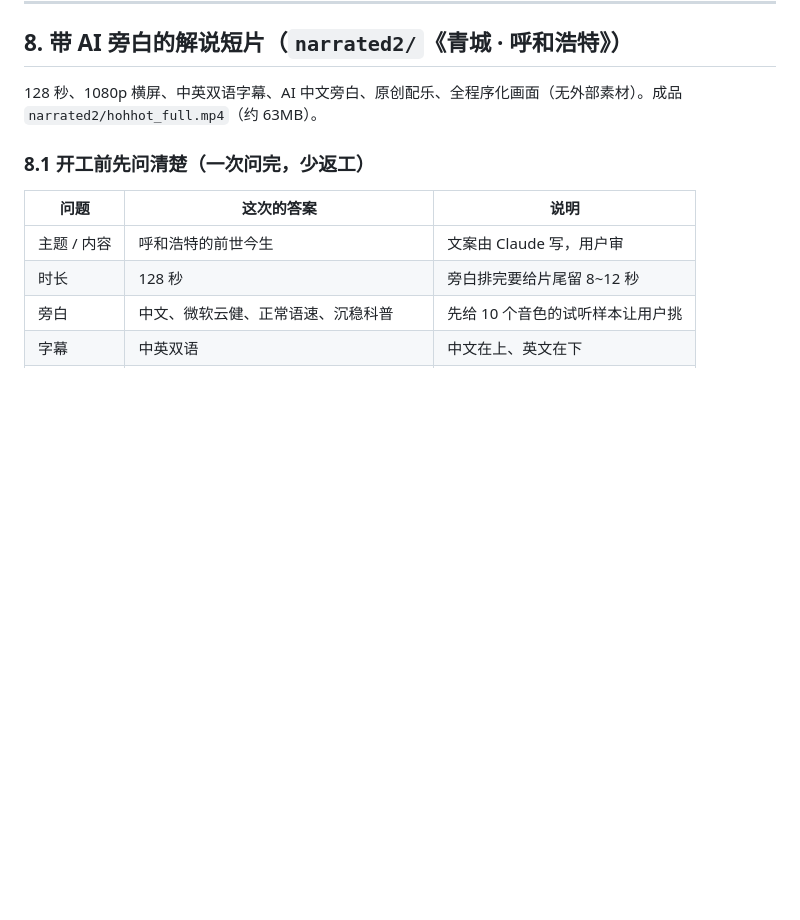
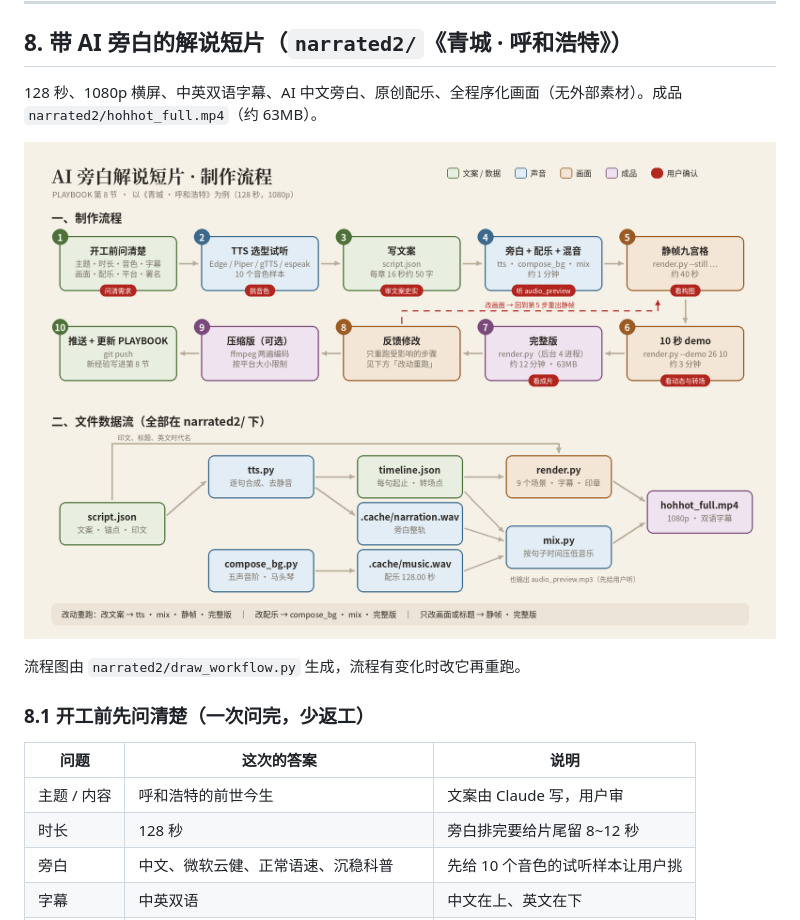
Before and after one commit to zhaoyao75/Colab-Code, a Markdown page: PLAYBOOK.md, the part around the change. GitHub-like rendering; pictures changed too: narrated2/workflow.png (added); blank space fills up the shorter version.

Commit message:
PLAYBOOK: 加入旁白短片制作流程图
Co-Authored-By: Claude Opus 5.5 <noreply@anthropic.com>
Claude-Session: https://claude.ai/code/session_01VdfstadhBSKPBnt6XvW66x

```diff
--- a/PLAYBOOK.md
+++ b/PLAYBOOK.md
@@ -149,6 +149,10 @@ ffmpeg -y -i stellar_echo_full_bw.mp4 -c:v libx264 -preset slower -b:v 1650k -pa
 
 128 秒、1080p 横屏、中英双语字幕、AI 中文旁白、原创配乐、全程序化画面（无外部素材）。成品 `narrated2/hohhot_full.mp4`（约 63MB）。
 
+![制作流程](narrated2/workflow.png)
+
+流程图由 `narrated2/draw_workflow.py` 生成，流程有变化时改它再重跑。
+
 ### 8.1 开工前先问清楚（一次问完，少返工）
 
 | 问题 | 这次的答案 | 说明 |
```
Also changed, not shown: 1 other file.
